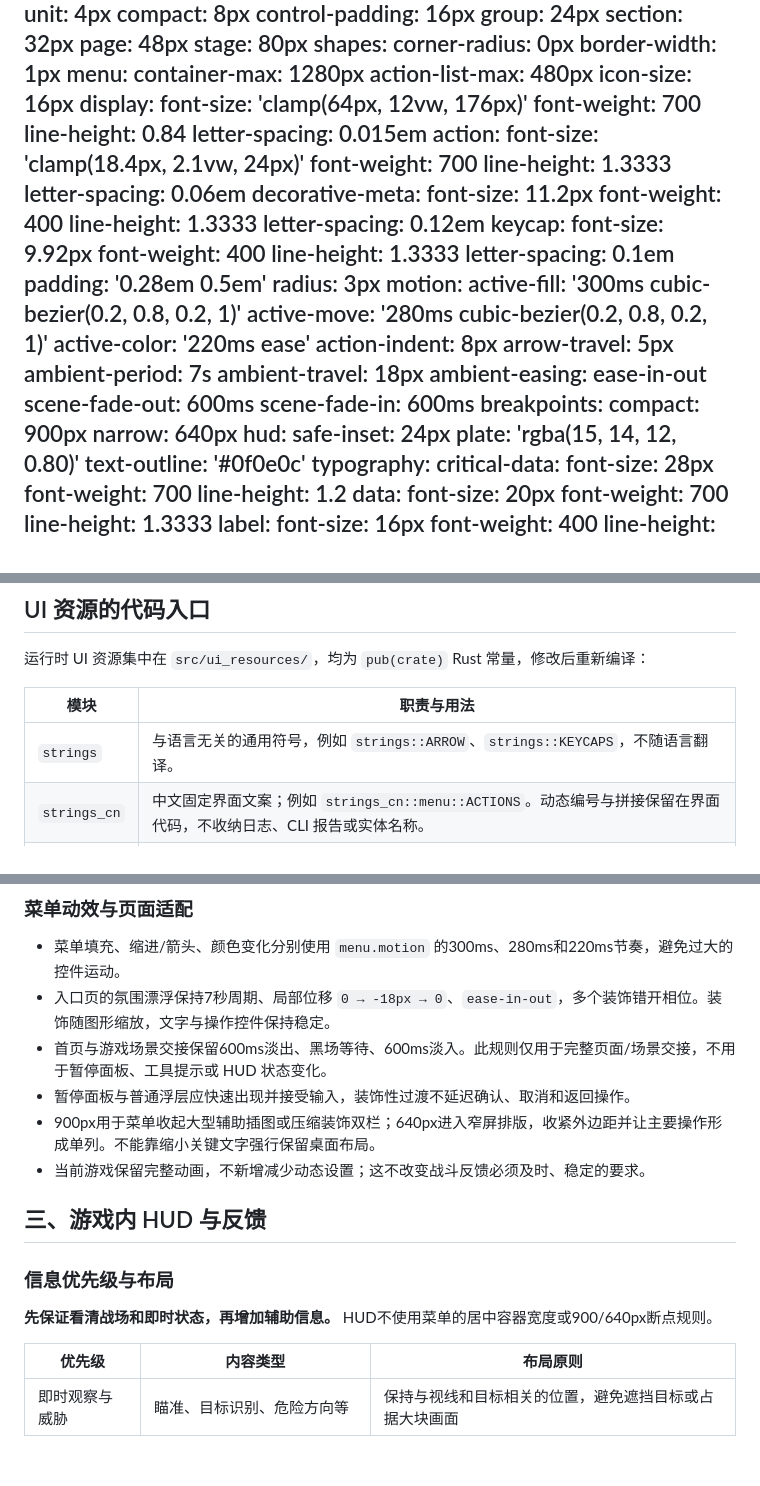
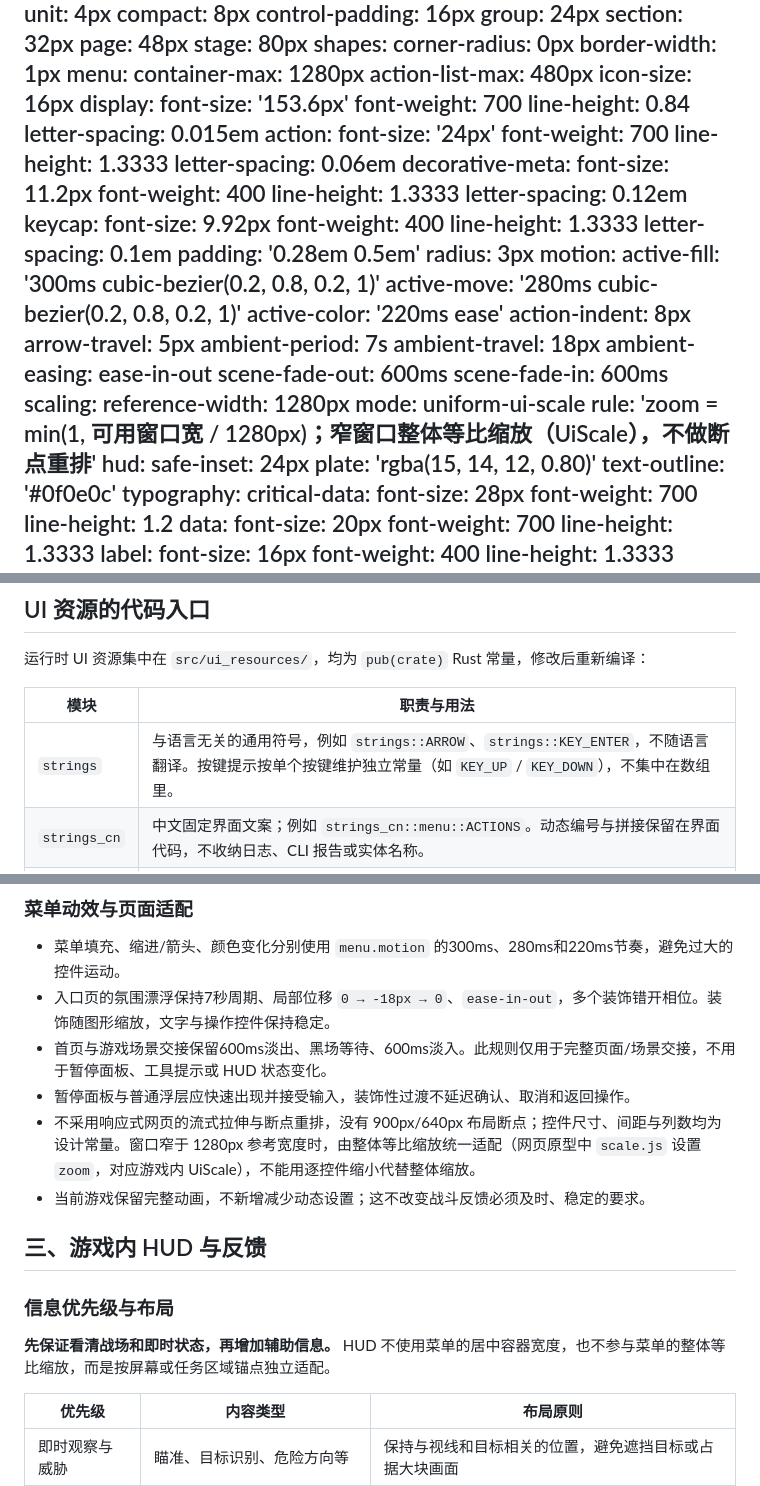
Before and after one commit to kapaseker/Tanker, a Markdown page: design.md, 3 parts joined by grey strips. Rendered like a GitHub page; blank space fills up the shorter version.

Commit message:
docs: design.md 同步固定字号与整体缩放规则
字号 token 由 clamp() 改为固定 px；删除 900/640 响应式断点，改为 1280px 参考宽度下的 uniform-ui-scale 整体等比缩放；补充画廊固定卡片网格规则与 strings 模块常量约定，HUD 明确不参与整体缩放。

Co-Authored-By: Claude Sonnet 4.6 noreply@anthropic.com

```diff
--- a/design.md
+++ b/design.md
@@ -59,12 +59,12 @@ menu:
   action-list-max: 480px
   icon-size: 16px
   display:
-    font-size: 'clamp(64px, 12vw, 176px)'
+    font-size: '153.6px'
     font-weight: 700
     line-height: 0.84
     letter-spacing: 0.015em
   action:
-    font-size: 'clamp(18.4px, 2.1vw, 24px)'
+    font-size: '24px'
     font-weight: 700
     line-height: 1.3333
     letter-spacing: 0.06em
@@ -91,9 +91,10 @@ menu:
     ambient-easing: ease-in-out
     scene-fade-out: 600ms
     scene-fade-in: 600ms
-  breakpoints:
-    compact: 900px
-    narrow: 640px
+  scaling:
+    reference-width: 1280px
+    mode: uniform-ui-scale
+    rule: 'zoom = min(1, 可用窗口宽 / 1280px)；窄窗口整体等比缩放（UiScale），不做断点重排'
 hud:
   safe-inset: 24px
   plate: 'rgba(15, 14, 12, 0.80)'
@@ -132,7 +133,7 @@ hud:
 
 | 模块 | 职责与用法 |
 | --- | --- |
-| `strings` | 与语言无关的通用符号，例如 `strings::ARROW`、`strings::KEYCAPS`，不随语言翻译。 |
+| `strings` | 与语言无关的通用符号，例如 `strings::ARROW`、`strings::KEY_ENTER`，不随语言翻译。按键提示按单个按键维护独立常量（如 `KEY_UP` / `KEY_DOWN`），不集中在数组里。 |
 | `strings_cn` | 中文固定界面文案；例如 `strings_cn::menu::ACTIONS`。动态编号与拼接保留在界面代码，不收纳日志、CLI 报告或实体名称。 |
 | `colors` | 通用语义色及 `colors::menu` 首页配色，使用 Bevy `Color`。背景着色器通过材质 uniform 接收相同来源的 sRGB 颜色，混色后才转为线性输出。 |
 | `dimens` | 逻辑像素尺寸及明确标注的比例，调用处转为 `px()`、`FontSize` 等；`dimens::menu` 收纳首页断点、尺寸范围、间距与动画位移距离。 |
@@ -233,14 +235,14 @@ hud:
 - 入口页的氛围漂浮保持7秒周期、局部位移 `0 → -18px → 0`、`ease-in-out`，多个装饰错开相位。装饰随图形缩放，文字与操作控件保持稳定。
 - 首页与游戏场景交接保留600ms淡出、黑场等待、600ms淡入。此规则仅用于完整页面/场景交接，不用于暂停面板、工具提示或 HUD 状态变化。
 - 暂停面板与普通浮层应快速出现并接受输入，装饰性过渡不延迟确认、取消和返回操作。
-- 900px用于菜单收起大型辅助插图或压缩装饰双栏；640px进入窄屏排版，收紧外边距并让主要操作形成单列。不能靠缩小关键文字强行保留桌面布局。
+- 不采用响应式网页的流式拉伸与断点重排，没有 900px/640px 布局断点；控件尺寸、间距与列数均为设计常量。窗口窄于 1280px 参考宽度时，由整体等比缩放统一适配（网页原型中 `scale.js` 设置 `zoom`，对应游戏内 UiScale），不能用逐控件缩小代替整体缩放。
 - 当前游戏保留完整动画，不新增减少动态设置；这不改变战斗反馈必须及时、稳定的要求。
 
 ## 三、游戏内 HUD 与反馈
 
 ### 信息优先级与布局
 
-**先保证看清战场和即时状态，再增加辅助信息。** HUD不使用菜单的居中容器宽度或900/640px断点规则。
+**先保证看清战场和即时状态，再增加辅助信息。** HUD 不使用菜单的居中容器宽度，也不参与菜单的整体等比缩放，而是按屏幕或任务区域锚点独立适配。
 
 | 优先级 | 内容类型 | 布局原则 |
 | --- | --- | --- |
```
Also changed, not shown: other parts of design.md (+2 -1 lines).
